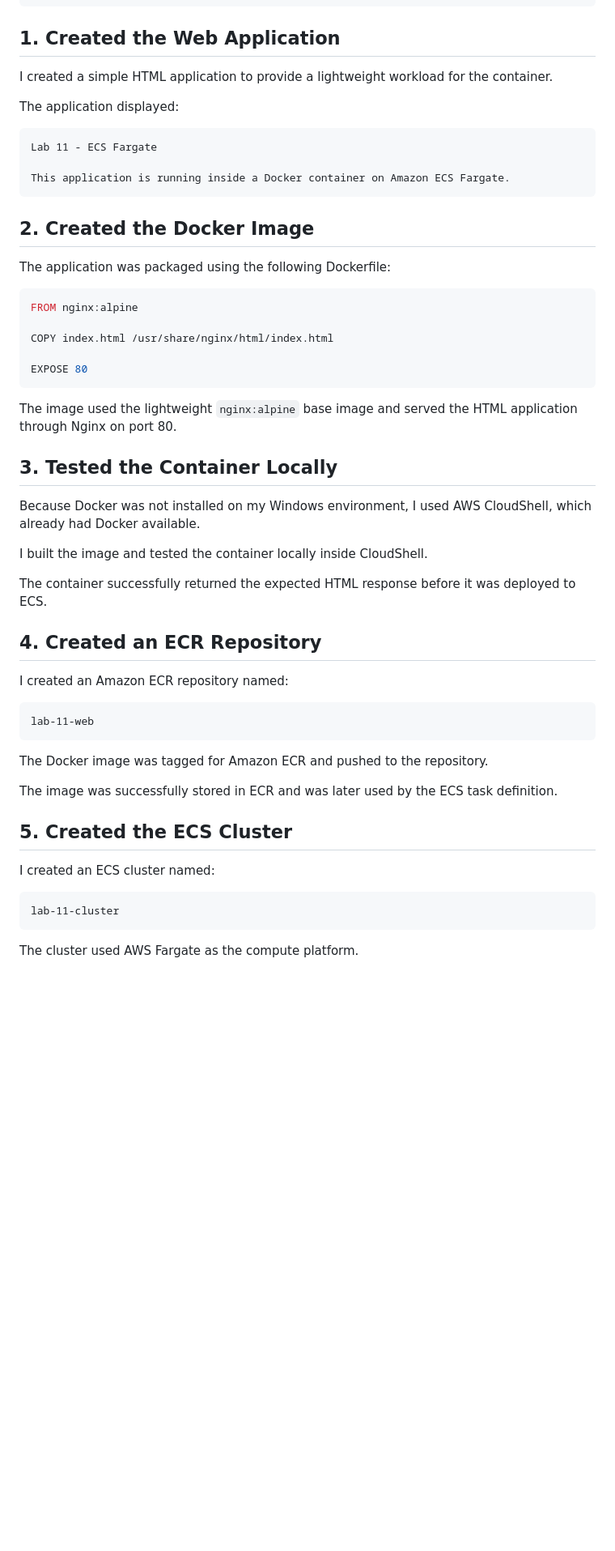
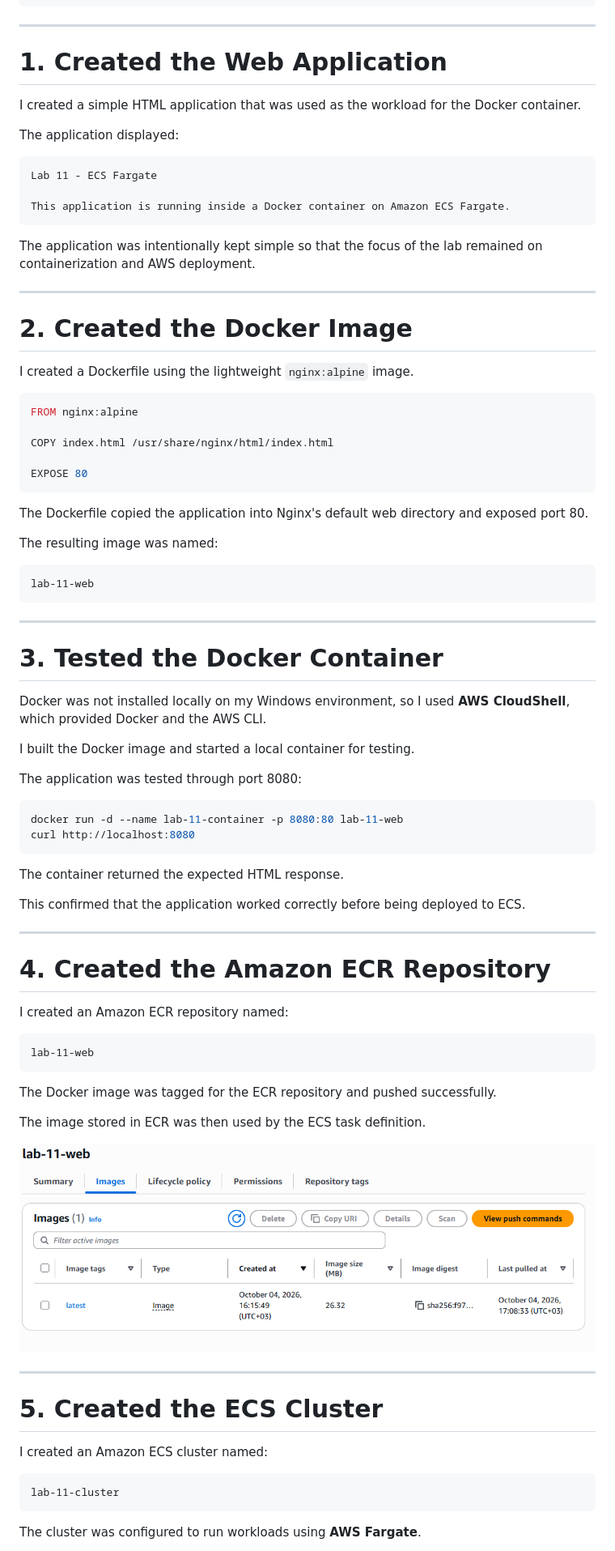
Before and after one commit to Austine192-A/aws-cloud-journey, a Markdown page: 11-ecs-fargate/README.md, the part around one of its changes. Shown at 81% size. Rendered like a GitHub page; blank space fills up the shorter version.

````diff
--- a/11-ecs-fargate/README.md
+++ b/11-ecs-fargate/README.md
@@ -74,9 +104,11 @@ The lab demonstrated how a Docker image could be built, stored in a container re
     └── 07-self-healing.png
 ```
 
-## 1. Created the Web Application
+---
 
-I created a simple HTML application to provide a lightweight workload for the container.
+# 1. Created the Web Application
+
+I created a simple HTML application that was used as the workload for the Docker container.
 
 The application displayed:
 
@@ -86,9 +118,13 @@ Lab 11 - ECS Fargate
 This application is running inside a Docker container on Amazon ECS Fargate.
 ```
 
-## 2. Created the Docker Image
+The application was intentionally kept simple so that the focus of the lab remained on containerization and AWS deployment.
 
-The application was packaged using the following Dockerfile:
+---
+
+# 2. Created the Docker Image
+
+I created a Dockerfile using the lightweight `nginx:alpine` image.
 
 ```dockerfile
 FROM nginx:alpine
@@ -98,17 +134,36 @@ COPY index.html /usr/share/nginx/html/index.html
 EXPOSE 80
 ```
 
-The image used the lightweight `nginx:alpine` base image and served the HTML application through Nginx on port 80.
+The Dockerfile copied the application into Nginx's default web directory and exposed port 80.
 
-## 3. Tested the Container Locally
+The resulting image was named:
 
-Because Docker was not installed on my Windows environment, I used AWS CloudShell, which already had Docker available.
+```text
+lab-11-web
+```
 
-I built the image and tested the container locally inside CloudShell.
+---
 
-The container successfully returned the expected HTML response before it was deployed to ECS.
+# 3. Tested the Docker Container
 
-## 4. Created an ECR Repository
+Docker was not installed locally on my Windows environment, so I used **AWS CloudShell**, which provided Docker and the AWS CLI.
+
+I built the Docker image and started a local container for testing.
+
+The application was tested through port 8080:
+
+```bash
+docker run -d --name lab-11-container -p 8080:80 lab-11-web
+curl http://localhost:8080
+```
+
+The container returned the expected HTML response.
+
+This confirmed that the application worked correctly before being deployed to ECS.
+
+---
+
+# 4. Created the Amazon ECR Repository
 
 I created an Amazon ECR repository named:
 
@@ -116,17 +171,21 @@ I created an Amazon ECR repository named:
 lab-11-web
 ```
 
-The Docker image was tagged for Amazon ECR and pushed to the repository.
+The Docker image was tagged for the ECR repository and pushed successfully.
 
-The image was successfully stored in ECR and was later used by the ECS task definition.
+The image stored in ECR was then used by the ECS task definition.
 
-## 5. Created the ECS Cluster
+![Amazon ECR image](screenshots/01-ecr-image.png)
 
-I created an ECS cluster named:
+---
+
+# 5. Created the ECS Cluster
+
+I created an Amazon ECS cluster named:
 
 ```text
 lab-11-cluster
 ```
 
-The cluster used AWS Fargate as the compute platform.
+The cluster was configured to run workloads using **AWS Fargate**.
 
````
Also changed, not shown: other parts of 11-ecs-fargate/README.md (+185 -95 lines).
